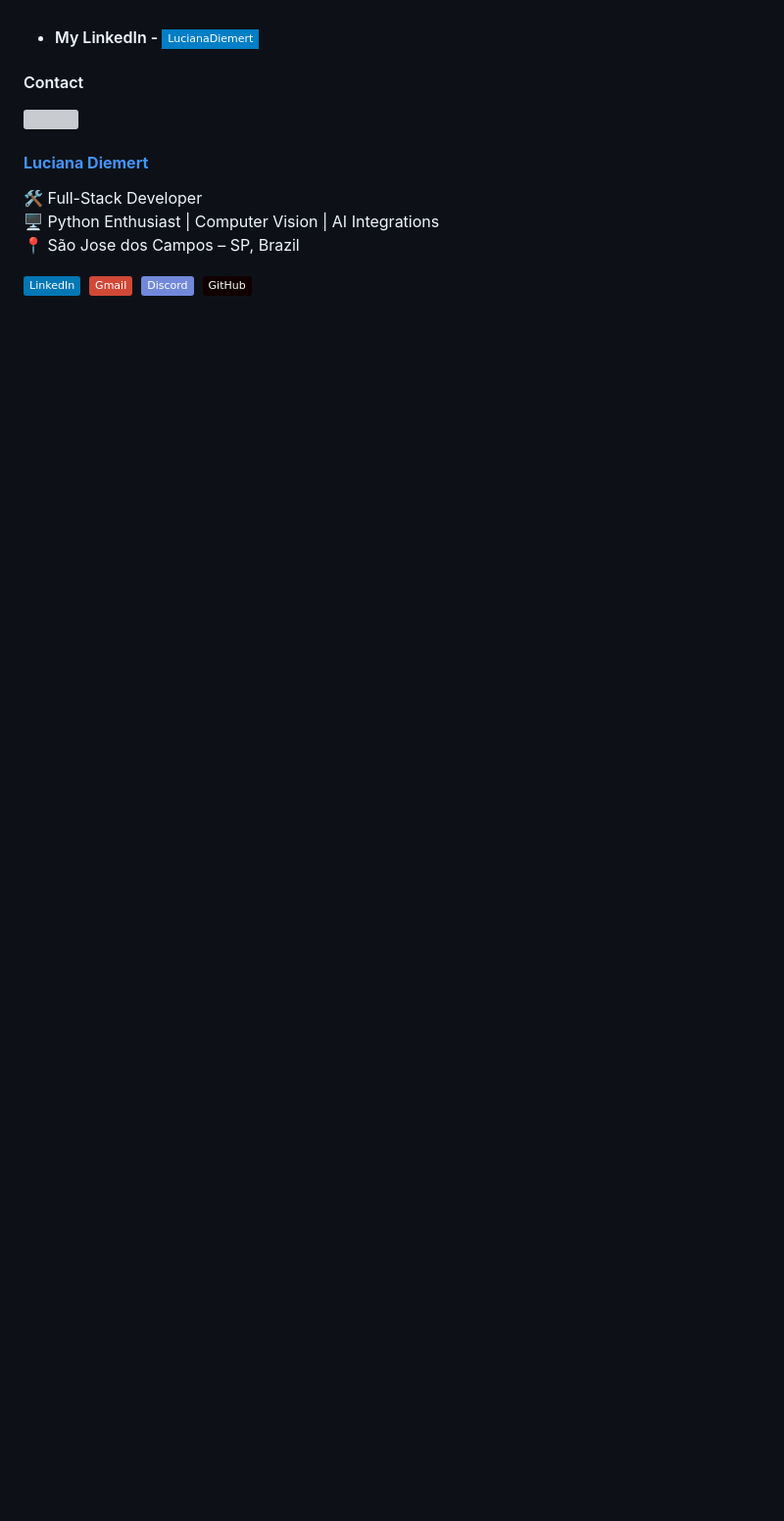
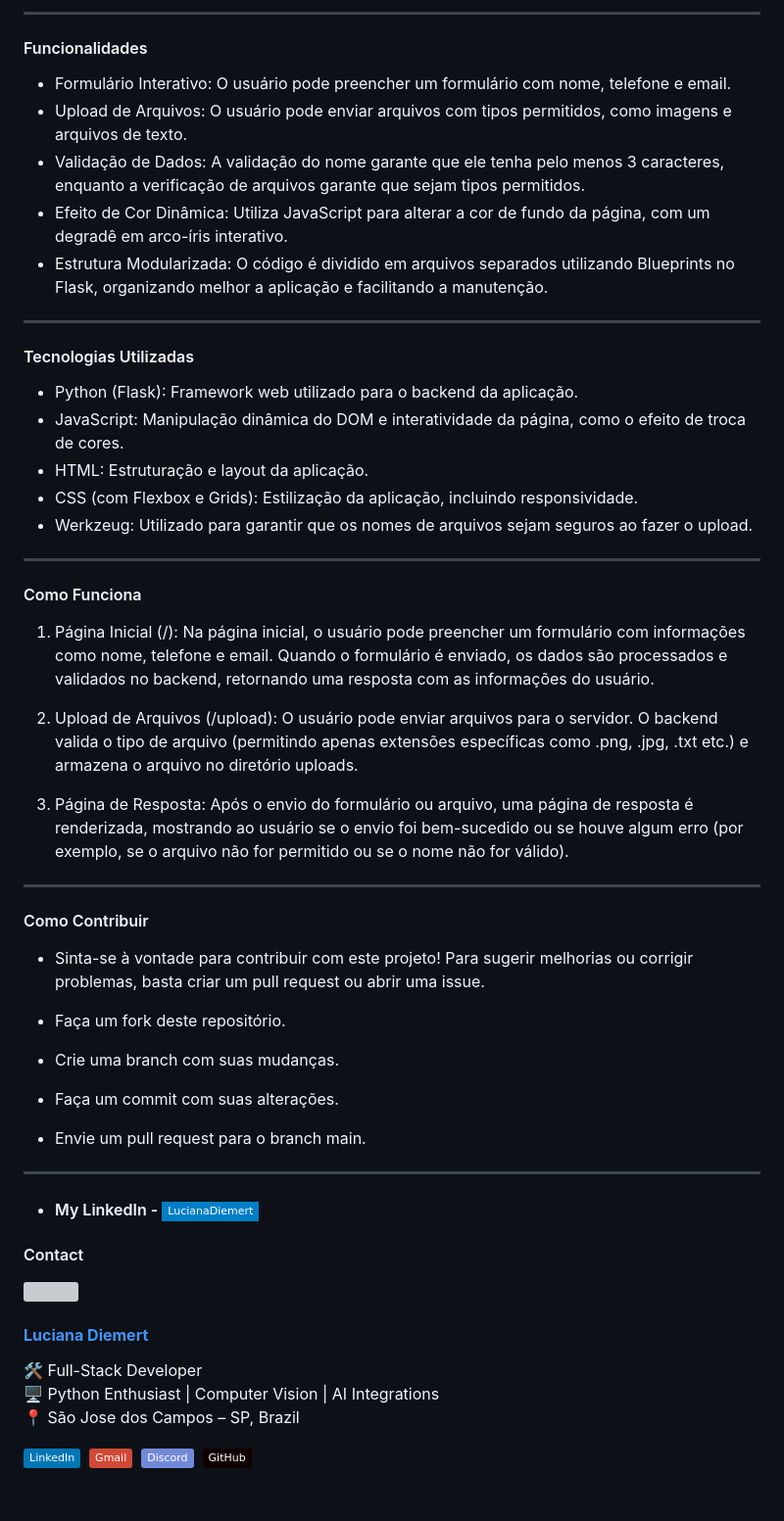
Before and after one commit to ludiemert/Flask_PY_JS_HTML_CSS, a Markdown page: README.md, the part around the change printed below. Shown: that part at 98% size. GitHub-like rendering; badges without logos; blank space fills up the shorter version; grey boxes are pictures that could not be loaded.

Commit message:
Update README.md
finsh readme project

```diff
--- a/README.md
+++ b/README.md
@@ -95,3 +202,48 @@
+----
+
+#### Funcionalidades
+ - Formulário Interativo: O usuário pode preencher um formulário com nome, telefone e email.
+ - Upload de Arquivos: O usuário pode enviar arquivos com tipos permitidos, como imagens e arquivos de texto.
+ - Validação de Dados: A validação do nome garante que ele tenha pelo menos 3 caracteres, enquanto a verificação de arquivos garante que sejam tipos
+  permitidos.
+ - Efeito de Cor Dinâmica: Utiliza JavaScript para alterar a cor de fundo da página, com um degradê em arco-íris interativo.
+ - Estrutura Modularizada: O código é dividido em arquivos separados utilizando Blueprints no Flask, organizando melhor a aplicação e facilitando a
+   manutenção.
+
+----
+
+#### Tecnologias Utilizadas
+ - Python (Flask): Framework web utilizado para o backend da aplicação.
+ - JavaScript: Manipulação dinâmica do DOM e interatividade da página, como o efeito de troca de cores.
+ - HTML: Estruturação e layout da aplicação.
+ - CSS (com Flexbox e Grids): Estilização da aplicação, incluindo responsividade.
+ - Werkzeug: Utilizado para garantir que os nomes de arquivos sejam seguros ao fazer o upload.
+
+ ----
+
+
+ #### Como Funciona
+1. Página Inicial (/):
+Na página inicial, o usuário pode preencher um formulário com informações como nome, telefone e email. Quando o formulário é enviado, os dados são processados e validados no backend, retornando uma resposta com as informações do usuário.
+
+2. Upload de Arquivos (/upload):
+O usuário pode enviar arquivos para o servidor. O backend valida o tipo de arquivo (permitindo apenas extensões específicas como .png, .jpg, .txt etc.) e armazena o arquivo no diretório uploads.
+
+3. Página de Resposta:
+Após o envio do formulário ou arquivo, uma página de resposta é renderizada, mostrando ao usuário se o envio foi bem-sucedido ou se houve algum erro (por exemplo, se o arquivo não for permitido ou se o nome não for válido).
+
+----
+
+#### Como Contribuir
+ - Sinta-se à vontade para contribuir com este projeto! Para sugerir melhorias ou corrigir problemas, basta criar um pull request ou abrir uma issue.
+
+ - Faça um fork deste repositório.
+ - Crie uma branch com suas mudanças.
+ - Faça um commit com suas alterações.
+ - Envie um pull request para o branch main.
+
+-----
+
 
 - #### My LinkedIn - [![Linkedin Badge](https://img.shields.io/badge/-LucianaDiemert-blue?style=flat-square&logo=Linkedin&logoColor=white&link=https://www.linkedin.com/in/lucianadiemert/)](https://www.linkedin.com/in/lucianadiemert/)
 
```
Also changed, not shown: other parts of README.md (+107 -0 lines).
